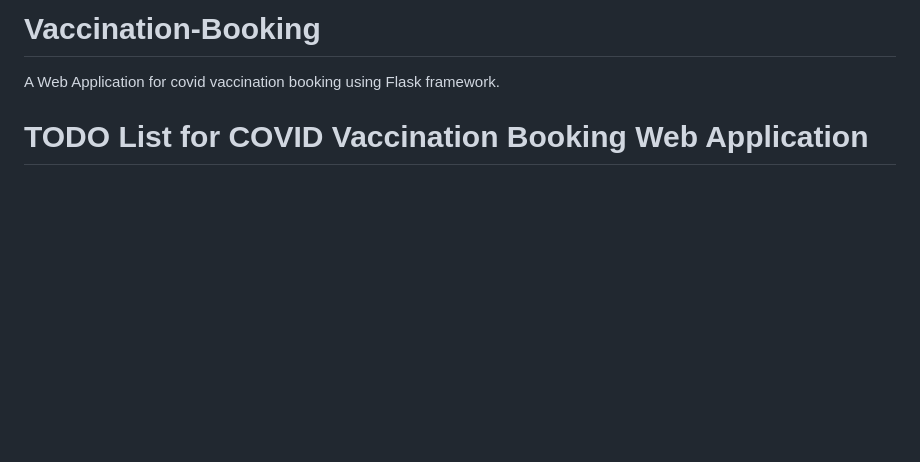
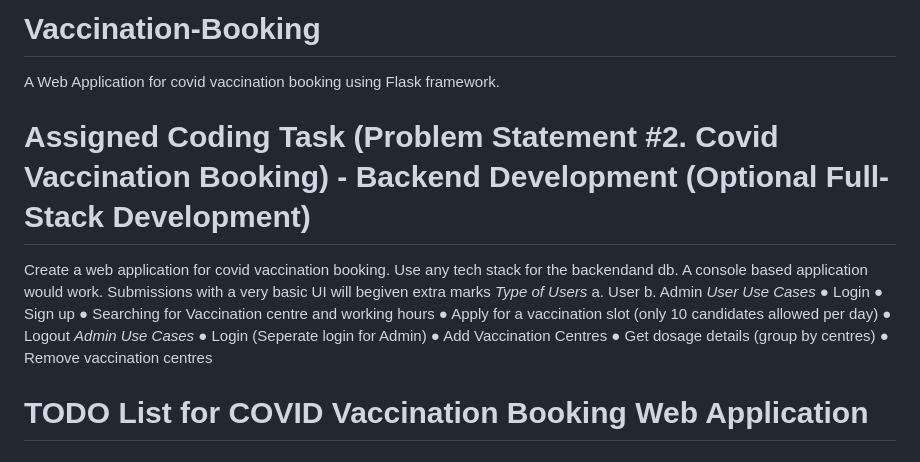
Before and after one commit to Samuel-2552/Vaccination-Booking, a Markdown page: README.md, the part around the change. GitHub-like rendering; blank space fills up the shorter version.

Commit message:
Updated Assigned Task

```diff
--- a/README.md
+++ b/README.md
@@ -1,5 +1,22 @@
 # Vaccination-Booking
 A Web Application for covid vaccination booking using Flask framework.
+
+# Assigned Coding Task (Problem Statement #2. Covid Vaccination Booking) - Backend Development (Optional Full-Stack Development)
+Create a web application for covid vaccination booking. Use any tech stack for the backendand db. A console based application would work. Submissions with a very basic UI will begiven extra marks
+*Type of Users*
+a. User
+b. Admin
+*User Use Cases*
+● Login
+● Sign up
+● Searching for Vaccination centre and working hours
+● Apply for a vaccination slot (only 10 candidates allowed per day)
+● Logout
+*Admin Use Cases*
+● Login (Seperate login for Admin)
+● Add Vaccination Centres
+● Get dosage details (group by centres)
+● Remove vaccination centres
 
 # TODO List for COVID Vaccination Booking Web Application
 
```
